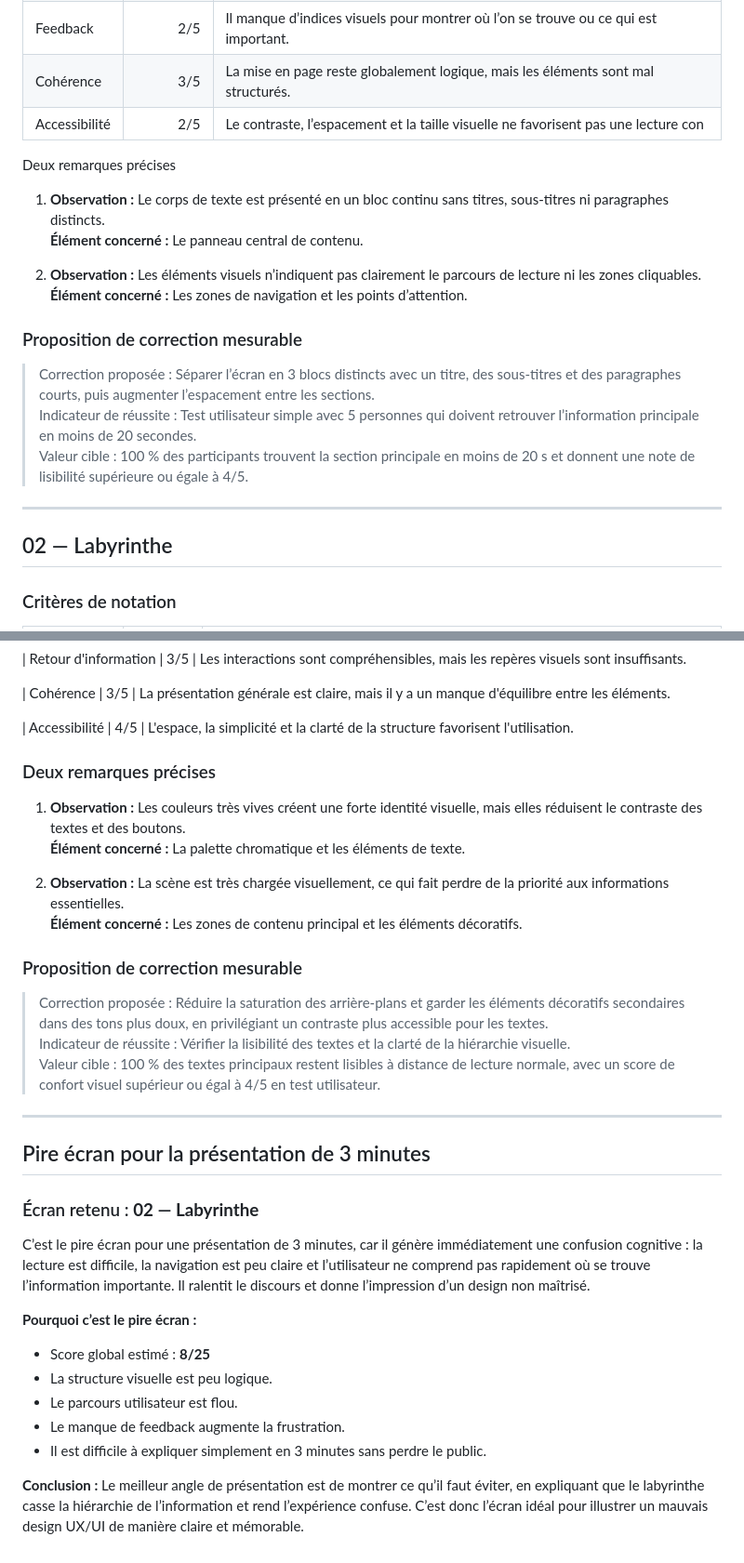
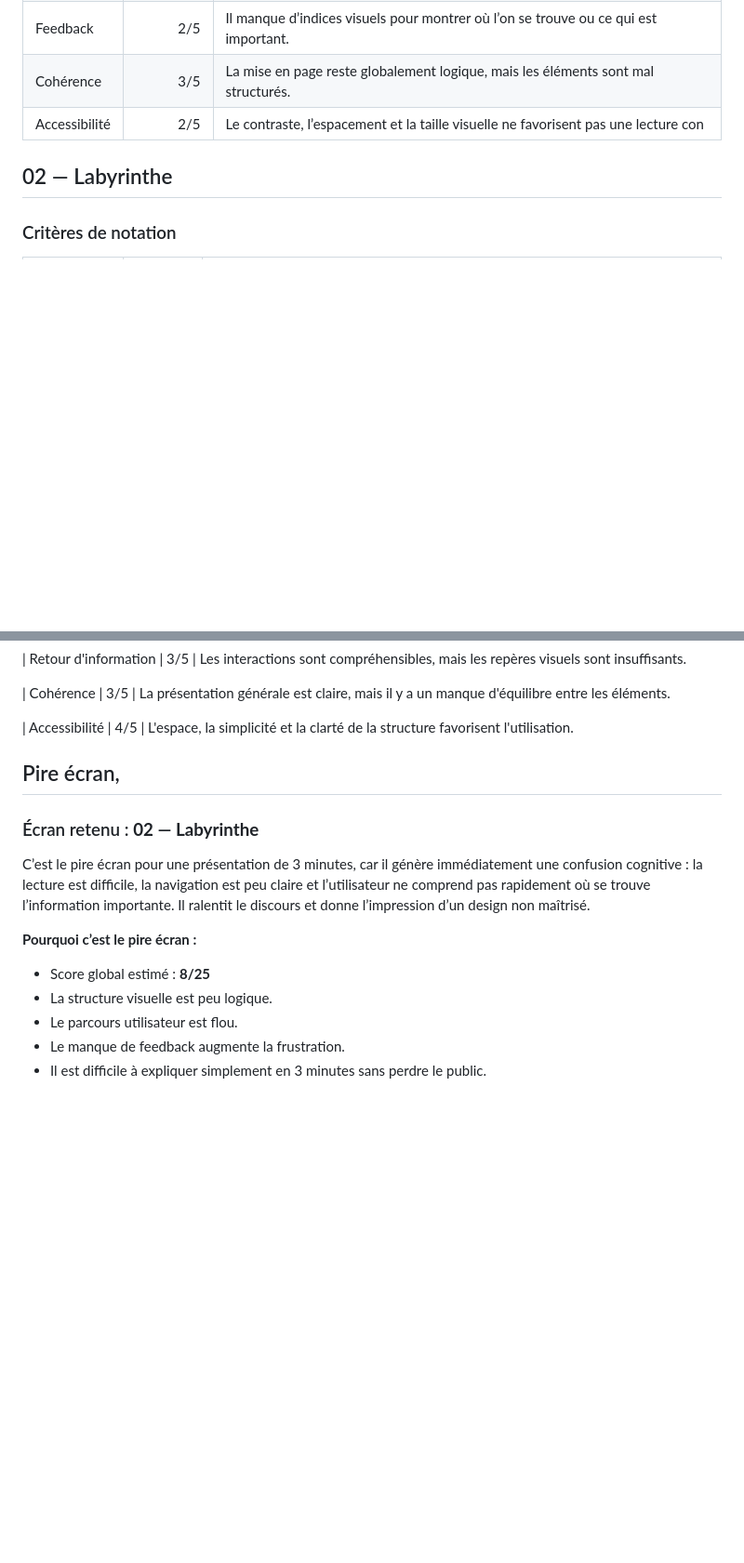
Before and after one commit to volcanohg/M291-Volkan, a Markdown page: roast-grille.md, 2 parts joined by grey strips. Shown at 93% size. Rendered like a GitHub page; blank space fills up the shorter version.

Commit message:
modifier grille

```diff
--- a/roast-grille.md
+++ b/roast-grille.md
@@ -32,24 +23,6 @@
 | Accessibilité | 2/5 | Le contraste, l’espacement et la taille visuelle ne favorisent pas une lecture con
 
 
-Deux remarques précises
-
-1. **Observation :** Le corps de texte est présenté en un bloc continu sans titres, sous-titres ni paragraphes distincts.
-   **Élément concerné :** Le panneau central de contenu.
-
-2. **Observation :** Les éléments visuels n’indiquent pas clairement le parcours de lecture ni les zones cliquables.
-   **Élément concerné :** Les zones de navigation et les points d’attention.
-
-### Proposition de correction mesurable
-
-> Correction proposée : Séparer l’écran en 3 blocs distincts avec un titre, des sous-titres et des paragraphes courts, puis augmenter l’espacement entre les sections.
-> Indicateur de réussite : Test utilisateur simple avec 5 personnes qui doivent retrouver l’information principale en moins de 20 secondes.
-> Valeur cible : 100 % des participants trouvent la section principale en moins de 20 s et donnent une note de lisibilité supérieure ou égale à 4/5.
-
-
-
----
-
 ## 02 — Labyrinthe
 
 ### Critères de notation
@@ -126,23 +66,8 @@ Valeur cible : 100 % des testeurs cliquent sur le bouton principal en moins de 3
 
 | Accessibilité | 4/5 | L'espace, la simplicité et la clarté de la structure favorisent l'utilisation.
 
-### Deux remarques précises
 
-1. **Observation :** Les couleurs très vives créent une forte identité visuelle, mais elles réduisent le contraste des textes et des boutons.
-   **Élément concerné :** La palette chromatique et les éléments de texte.
-
-2. **Observation :** La scène est très chargée visuellement, ce qui fait perdre de la priorité aux informations essentielles.
-   **Élément concerné :** Les zones de contenu principal et les éléments décoratifs.
-
-### Proposition de correction mesurable
-
-> Correction proposée : Réduire la saturation des arrière-plans et garder les éléments décoratifs secondaires dans des tons plus doux, en privilégiant un contraste plus accessible pour les textes.
-> Indicateur de réussite : Vérifier la lisibilité des textes et la clarté de la hiérarchie visuelle.
-> Valeur cible : 100 % des textes principaux restent lisibles à distance de lecture normale, avec un score de confort visuel supérieur ou égal à 4/5 en test utilisateur.
-
----
-
-## Pire écran pour la présentation de 3 minutes
+## Pire écran,
 
 ### Écran retenu : **02 — Labyrinthe**
 
@@ -154,6 +79,3 @@ C’est le pire écran pour une présentation de 3 minutes, car il génère imm
 - Le parcours utilisateur est flou.
 - Le manque de feedback augmente la frustration.
 - Il est difficile à expliquer simplement en 3 minutes sans perdre le public.
-
-**Conclusion :**
-Le meilleur angle de présentation est de montrer ce qu’il faut éviter, en expliquant que le labyrinthe casse la hiérarchie de l’information et rend l’expérience confuse. C’est donc l’écran idéal pour illustrer un mauvais design UX/UI de manière claire et mémorable.
```
Also changed, not shown: other parts of roast-grille.md (+0 -42 lines).
